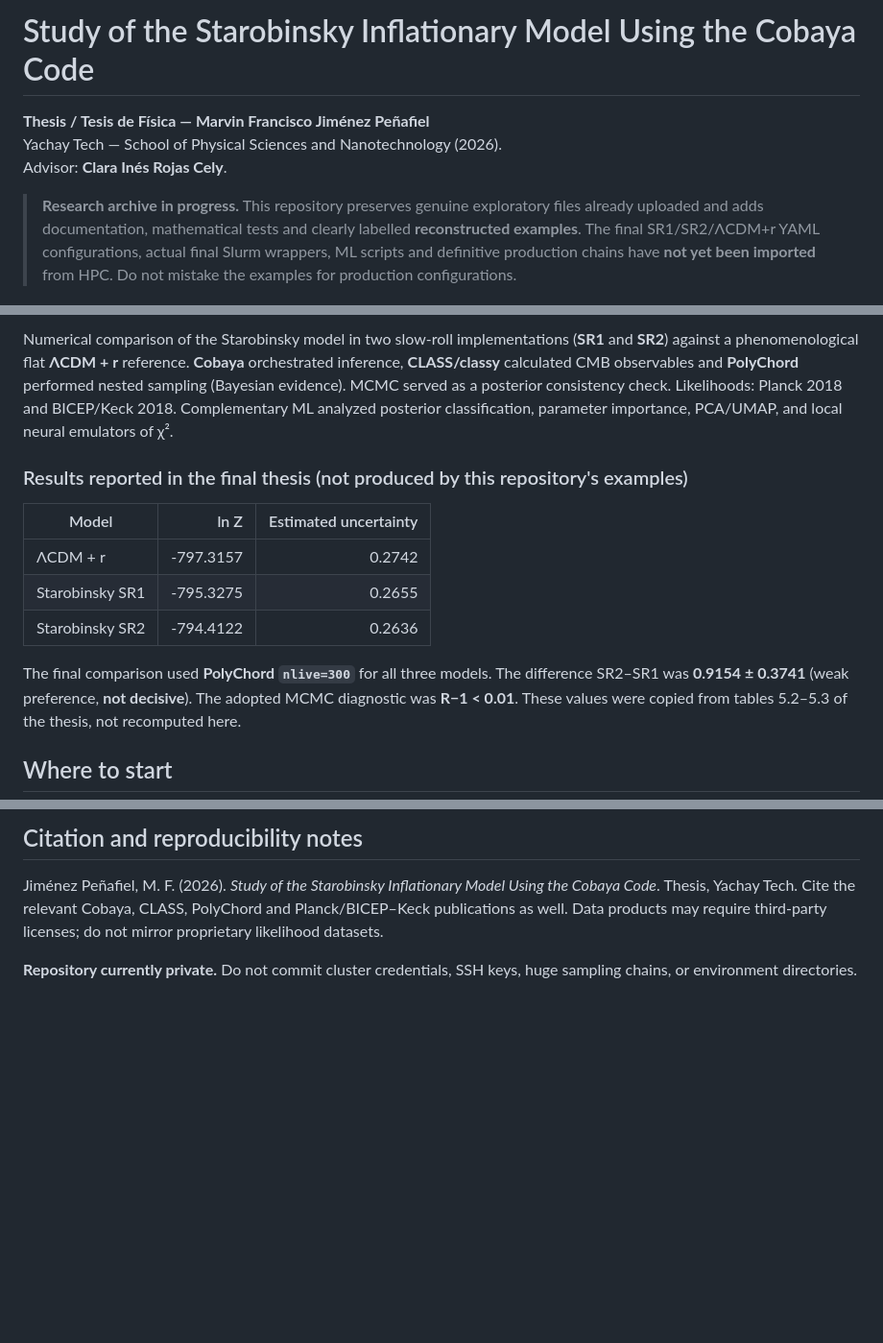
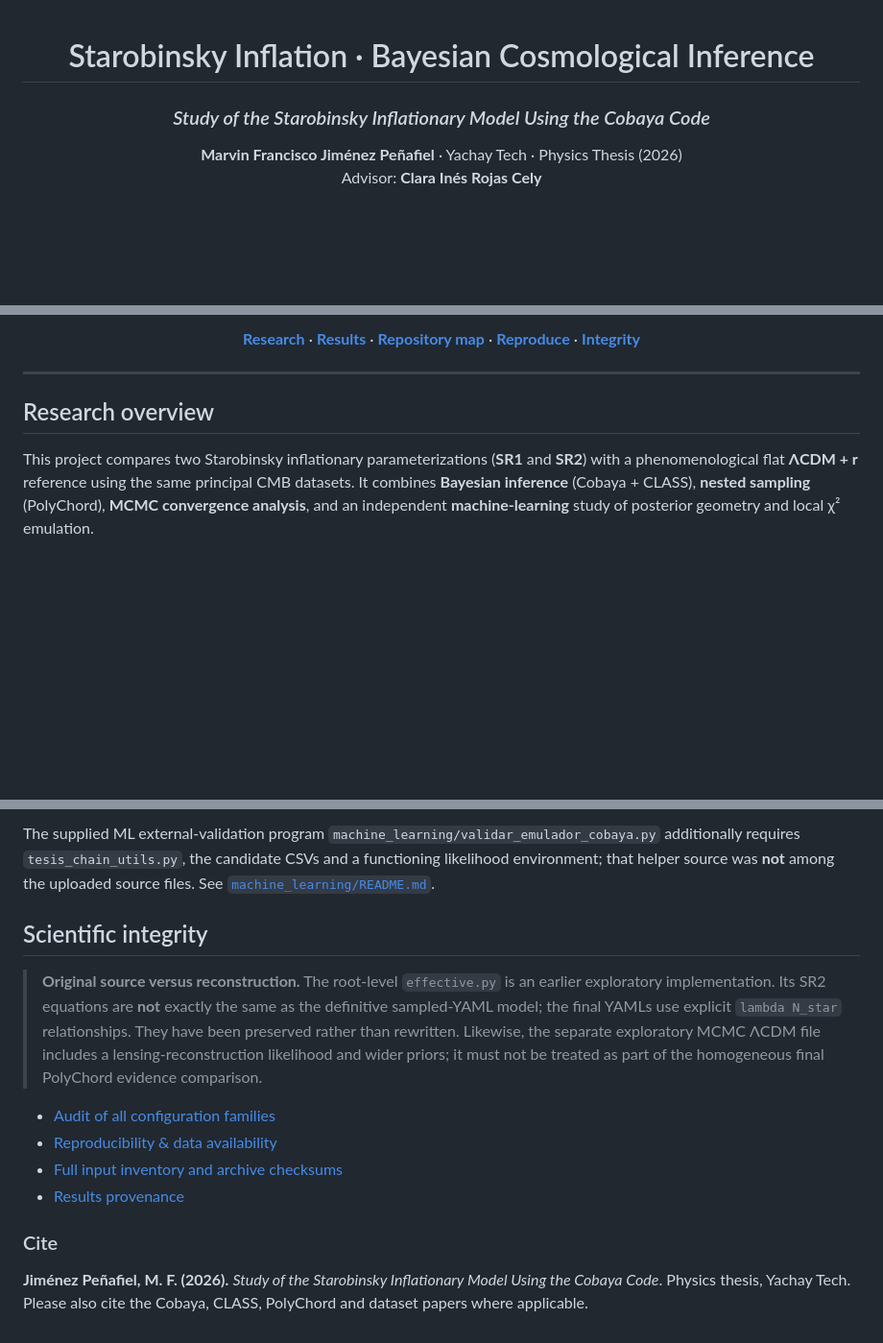
Before and after one commit to marvinfranc2001-fis/InflationaryCosmology, a Markdown page: README.md, 3 parts joined by grey strips. Shown at 96% size. Rendered like a GitHub page; blank space fills up the shorter version.

```diff
--- a/README.md
+++ b/README.md
@@ -1,8 +1,8 @@
-# Study of the Starobinsky Inflationary Model Using the Cobaya Code
+<div align="center">
 
-**Thesis / Tesis de Física — Marvin Francisco Jiménez Peñafiel**
-Yachay Tech — School of Physical Sciences and Nanotechnology (2026).
-Advisor: **Clara Inés Rojas Cely**.
+# Starobinsky Inflation · Bayesian Cosmological Inference
+### *Study of the Starobinsky Inflationary Model Using the Cobaya Code*
 
-> **Research archive in progress.** This repository preserves genuine exploratory files already uploaded and adds documentation, mathematical tests and clearly labelled **reconstructed examples**. The final SR1/SR2/ΛCDM+r YAML configurations, actual final Slurm wrappers, ML scripts and definitive production chains have **not yet been imported** from HPC. Do not mistake the examples for production configurations.
+**Marvin Francisco Jiménez Peñafiel** · Yachay Tech · Physics Thesis (2026)
+Advisor: **Clara Inés Rojas Cely**
 
@@ -10,15 +14,11 @@ Advisor: **Clara Inés Rojas Cely**.
 
-Numerical comparison of the Starobinsky model in two slow-roll implementations (**SR1** and **SR2**) against a phenomenological flat **ΛCDM + r** reference. **Cobaya** orchestrated inference, **CLASS/classy** calculated CMB observables and **PolyChord** performed nested sampling (Bayesian evidence). MCMC served as a posterior consistency check. Likelihoods: Planck 2018 and BICEP/Keck 2018. Complementary ML analyzed posterior classification, parameter importance, PCA/UMAP, and local neural emulators of χ².
+**[Research](#research-overview)** · **[Results](#key-results)** · **[Repository map](#repository-map)** · **[Reproduce](#reproduction)** · **[Integrity](#scientific-integrity)**
 
-### Results reported in the final thesis (not produced by this repository's examples)
+</div>
 
-| Model | ln Z | Estimated uncertainty |
-| --- | ---: | ---: |
-| ΛCDM + r | -797.3157 | 0.2742 |
-| Starobinsky SR1 | -795.3275 | 0.2655 |
-| Starobinsky SR2 | -794.4122 | 0.2636 |
+---
 
-The final comparison used **PolyChord `nlive=300`** for all three models. The difference SR2–SR1 was **0.9154 ± 0.3741** (weak preference, **not decisive**). The adopted MCMC diagnostic was **R−1 < 0.01**. These values were copied from tables 5.2–5.3 of the thesis, not recomputed here.
+## Research overview
 
-## Where to start
+This project compares two Starobinsky inflationary parameterizations (**SR1** and **SR2**) with a phenomenological flat **ΛCDM + r** reference using the same principal CMB datasets. It combines **Bayesian inference** (Cobaya + CLASS), **nested sampling** (PolyChord), **MCMC convergence analysis**, and an independent **machine-learning** study of posterior geometry and local χ² emulation.
 
@@ -61,6 +105,15 @@ The script copies local source code into **`originales_hpc/`** (Git-ignored pend
 
-## Citation and reproducibility notes
+The supplied ML external-validation program `machine_learning/validar_emulador_cobaya.py` additionally requires `tesis_chain_utils.py`, the candidate CSVs and a functioning likelihood environment; that helper source was **not** among the uploaded source files. See [`machine_learning/README.md`](machine_learning/README.md).
 
-Jiménez Peñafiel, M. F. (2026). *Study of the Starobinsky Inflationary Model Using the Cobaya Code*. Thesis, Yachay Tech. Cite the relevant Cobaya, CLASS, PolyChord and Planck/BICEP–Keck publications as well. Data products may require third-party licenses; do not mirror proprietary likelihood datasets.
+## Scientific integrity
 
-**Repository currently private.** Do not commit cluster credentials, SSH keys, huge sampling chains, or environment directories.
+> **Original source versus reconstruction.** The root-level `effective.py` is an earlier exploratory implementation. Its SR2 equations are **not** exactly the same as the definitive sampled-YAML model; the final YAMLs use explicit `lambda N_star` relationships. They have been preserved rather than rewritten. Likewise, the separate exploratory MCMC ΛCDM file includes a lensing-reconstruction likelihood and wider priors; it must not be treated as part of the homogeneous final PolyChord evidence comparison.
+
+- [Audit of all configuration families](docs/CONFIGURATION_AUDIT.md)
+- [Reproducibility & data availability](docs/REPRODUCIBILITY.md)
+- [Full input inventory and archive checksums](data/manifests/)
+- [Results provenance](results/README.md)
+
+### Cite
+
+**Jiménez Peñafiel, M. F. (2026).** *Study of the Starobinsky Inflationary Model Using the Cobaya Code*. Physics thesis, Yachay Tech. Please also cite the Cobaya, CLASS, PolyChord and dataset papers where applicable.
```
Also changed, not shown: other parts of README.md (+74 -26 lines).
